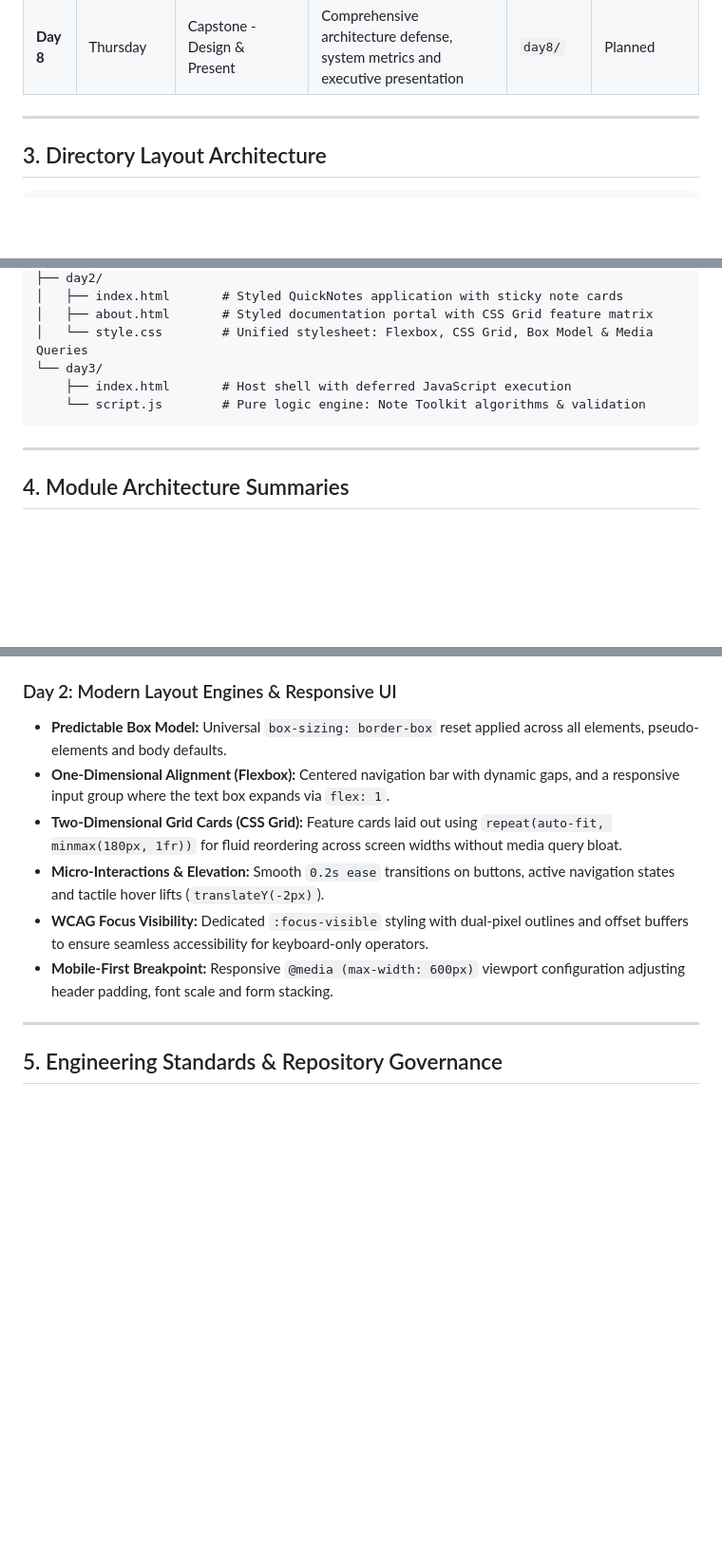
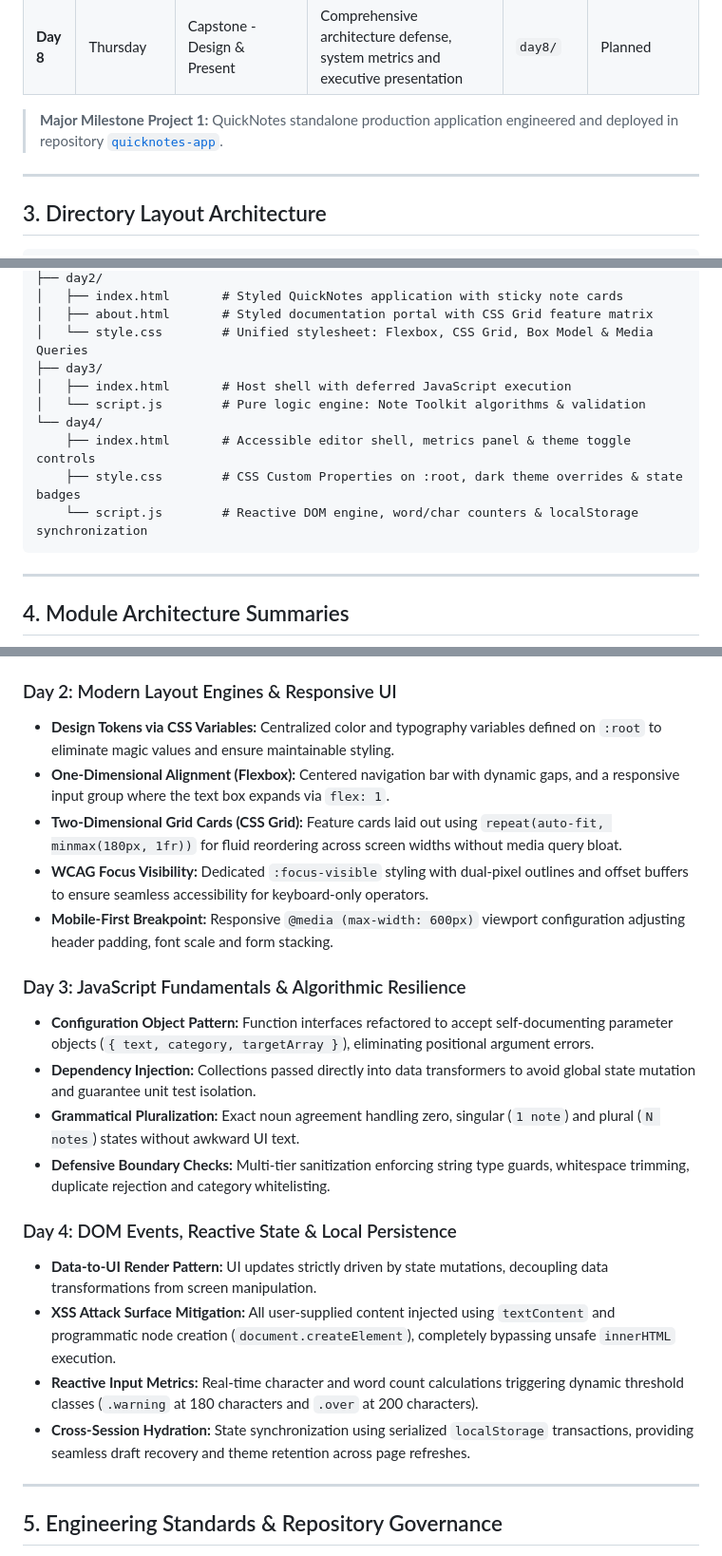
Before and after one commit to JDILEMMAX/web-foundations-days, a Markdown page: README.md, 3 parts joined by grey strips. Shown at 95% size. GitHub-like rendering; blank space fills up the shorter version.

Commit message:
docs: complete Week 1 milestone roadmap and directory architecture

````diff
--- a/README.md
+++ b/README.md
@@ -38,6 +38,8 @@ This repository hosts daily assignments spanning client-side engineering, standa
 | **Day 6** | Tuesday | Data & Storage | Relational schemas, database normalisation, storage trade-offs and query design | `day6/` | Planned |
 | **Day 7** | Wednesday | System Design - Scaling | Architectural blueprinting, caching layers, load balancers and 1M user scale | `day7/` | Planned |
 | **Day 8** | Thursday | Capstone - Design & Present | Comprehensive architecture defense, system metrics and executive presentation | `day8/` | Planned |
+
+> **Major Milestone Project 1:** QuickNotes standalone production application engineered and deployed in repository [`quicknotes-app`](https://github.com/JDILEMMAX/quicknotes-app).
 
 ---
 
@@ -55,9 +57,13 @@ web-foundations-days/
 │   ├── index.html       # Styled QuickNotes application with sticky note cards
 │   ├── about.html       # Styled documentation portal with CSS Grid feature matrix
 │   └── style.css        # Unified stylesheet: Flexbox, CSS Grid, Box Model & Media Queries
-└── day3/
-    ├── index.html       # Host shell with deferred JavaScript execution
-    └── script.js        # Pure logic engine: Note Toolkit algorithms & validation
+├── day3/
+│   ├── index.html       # Host shell with deferred JavaScript execution
+│   └── script.js        # Pure logic engine: Note Toolkit algorithms & validation
+└── day4/
+    ├── index.html       # Accessible editor shell, metrics panel & theme toggle controls
+    ├── style.css        # CSS Custom Properties on :root, dark theme overrides & state badges
+    └── script.js        # Reactive DOM engine, word/char counters & localStorage synchronization
 ```
 
 ---
@@ -71,12 +77,23 @@ web-foundations-days/
 * **Rich Keystroke Semantics:** Standardized `<kbd>` wrappers for operational key sequences (`Enter`, `Tab` and `Ctrl + S`).
 
 ### Day 2: Modern Layout Engines & Responsive UI
-* **Predictable Box Model:** Universal `box-sizing: border-box` reset applied across all elements, pseudo-elements and body defaults.
+* **Design Tokens via CSS Variables:** Centralized color and typography variables defined on `:root` to eliminate magic values and ensure maintainable styling.
 * **One-Dimensional Alignment (Flexbox):** Centered navigation bar with dynamic gaps, and a responsive input group where the text box expands via `flex: 1`.
 * **Two-Dimensional Grid Cards (CSS Grid):** Feature cards laid out using `repeat(auto-fit, minmax(180px, 1fr))` for fluid reordering across screen widths without media query bloat.
-* **Micro-Interactions & Elevation:** Smooth `0.2s ease` transitions on buttons, active navigation states and tactile hover lifts (`translateY(-2px)`).
 * **WCAG Focus Visibility:** Dedicated `:focus-visible` styling with dual-pixel outlines and offset buffers to ensure seamless accessibility for keyboard-only operators.
 * **Mobile-First Breakpoint:** Responsive `@media (max-width: 600px)` viewport configuration adjusting header padding, font scale and form stacking.
+
+### Day 3: JavaScript Fundamentals & Algorithmic Resilience
+* **Configuration Object Pattern:** Function interfaces refactored to accept self-documenting parameter objects (`{ text, category, targetArray }`), eliminating positional argument errors.
+* **Dependency Injection:** Collections passed directly into data transformers to avoid global state mutation and guarantee unit test isolation.
+* **Grammatical Pluralization:** Exact noun agreement handling zero, singular (`1 note`) and plural (`N notes`) states without awkward UI text.
+* **Defensive Boundary Checks:** Multi-tier sanitization enforcing string type guards, whitespace trimming, duplicate rejection and category whitelisting.
+
+### Day 4: DOM Events, Reactive State & Local Persistence
+* **Data-to-UI Render Pattern:** UI updates strictly driven by state mutations, decoupling data transformations from screen manipulation.
+* **XSS Attack Surface Mitigation:** All user-supplied content injected using `textContent` and programmatic node creation (`document.createElement`), completely bypassing unsafe `innerHTML` execution.
+* **Reactive Input Metrics:** Real-time character and word count calculations triggering dynamic threshold classes (`.warning` at 180 characters and `.over` at 200 characters).
+* **Cross-Session Hydration:** State synchronization using serialized `localStorage` transactions, providing seamless draft recovery and theme retention across page refreshes.
 
 ---
 
````
Also changed, not shown: other parts of README.md (+4 -4 lines).
